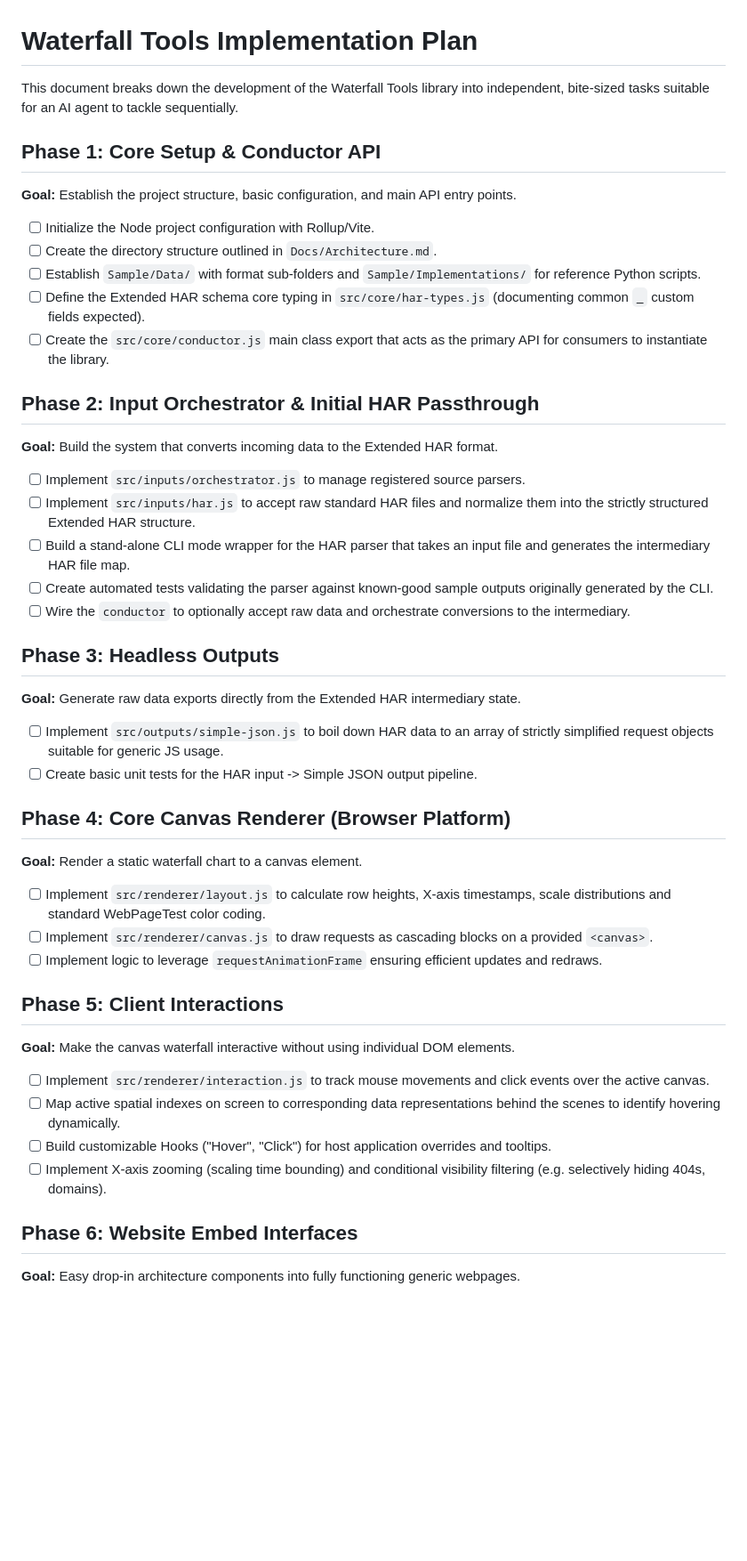
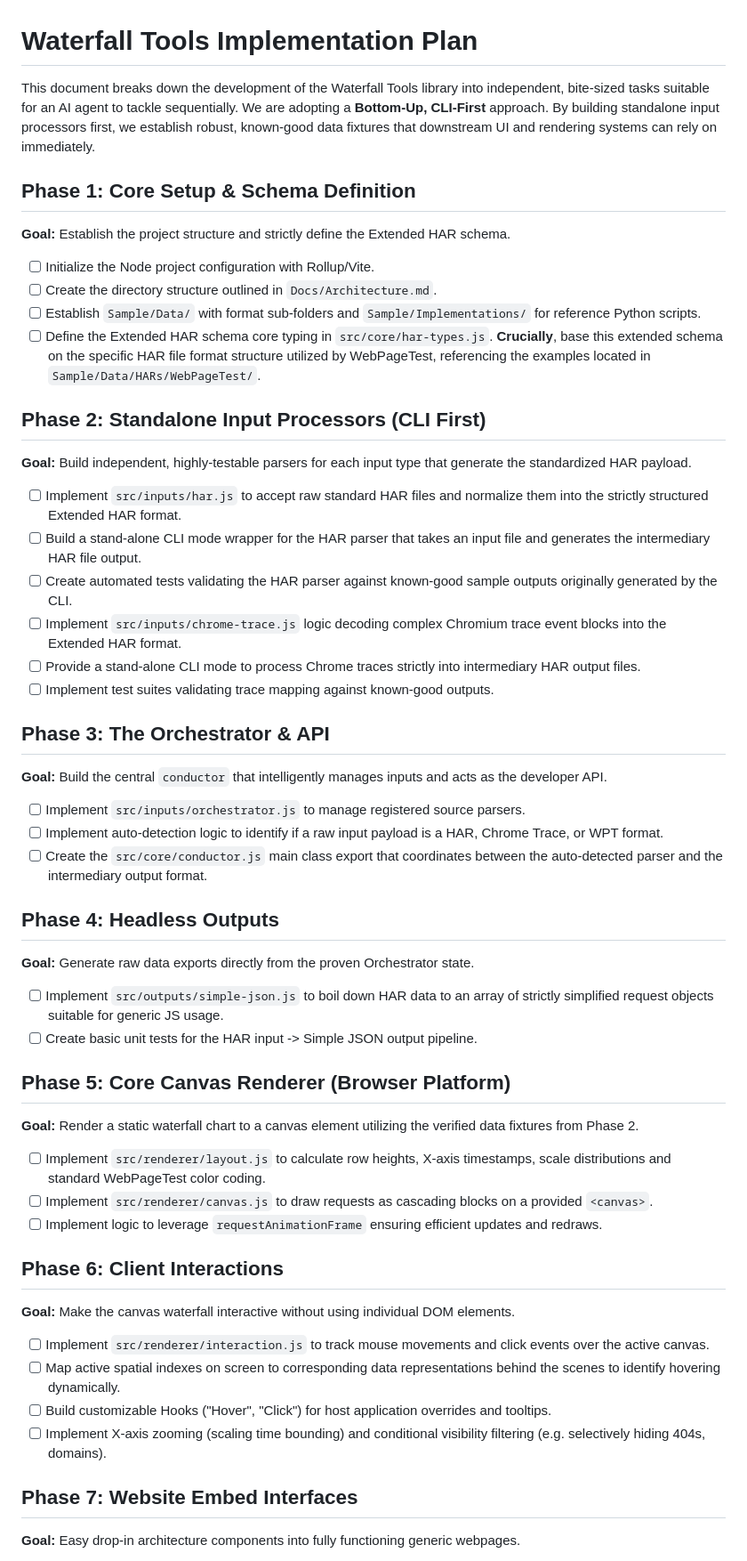
Before and after one commit to pmeenan/waterfall-tools, a Markdown page: Docs/Plan.md, the part around one of its changes. Shown at 89% size. Drawn GitHub-style; blank space fills up the shorter version.

Commit message:
Updated plan

```diff
--- a/Docs/Plan.md
+++ b/Docs/Plan.md
@@ -1,42 +1,48 @@
 # Waterfall Tools Implementation Plan
 
-This document breaks down the development of the Waterfall Tools library into independent, bite-sized tasks suitable for an AI agent to tackle sequentially.
+This document breaks down the development of the Waterfall Tools library into independent, bite-sized tasks suitable for an AI agent to tackle sequentially. We are adopting a **Bottom-Up, CLI-First** approach. By building standalone input processors first, we establish robust, known-good data fixtures that downstream UI and rendering systems can rely on immediately.
 
-## Phase 1: Core Setup & Conductor API
-**Goal:** Establish the project structure, basic configuration, and main API entry points.
+## Phase 1: Core Setup & Schema Definition
+**Goal:** Establish the project structure and strictly define the Extended HAR schema.
 - [ ] Initialize the Node project configuration with Rollup/Vite.
 - [ ] Create the directory structure outlined in `Docs/Architecture.md`.
 - [ ] Establish `Sample/Data/` with format sub-folders and `Sample/Implementations/` for reference Python scripts.
-- [ ] Define the Extended HAR schema core typing in `src/core/har-types.js` (documenting common `_` custom fields expected).
-- [ ] Create the `src/core/conductor.js` main class export that acts as the primary API for consumers to instantiate the library.
+- [ ] Define the Extended HAR schema core typing in `src/core/har-types.js`. **Crucially**, base this extended schema on the specific HAR file format structure utilized by WebPageTest, referencing the examples located in `Sample/Data/HARs/WebPageTest/`.
 
-## Phase 2: Input Orchestrator & Initial HAR Passthrough
-**Goal:** Build the system that converts incoming data to the Extended HAR format.
+## Phase 2: Standalone Input Processors (CLI First)
+**Goal:** Build independent, highly-testable parsers for each input type that generate the standardized HAR payload.
+- [ ] Implement `src/inputs/har.js` to accept raw standard HAR files and normalize them into the strictly structured Extended HAR format.
+- [ ] Build a stand-alone CLI mode wrapper for the HAR parser that takes an input file and generates the intermediary HAR file output.
+- [ ] Create automated tests validating the HAR parser against known-good sample outputs originally generated by the CLI.
+- [ ] Implement `src/inputs/chrome-trace.js` logic decoding complex Chromium trace event blocks into the Extended HAR format.
+- [ ] Provide a stand-alone CLI mode to process Chrome traces strictly into intermediary HAR output files.
+- [ ] Implement test suites validating trace mapping against known-good outputs.
+
+## Phase 3: The Orchestrator & API
+**Goal:** Build the central `conductor` that intelligently manages inputs and acts as the developer API.
 - [ ] Implement `src/inputs/orchestrator.js` to manage registered source parsers.
-- [ ] Implement `src/inputs/har.js` to accept raw standard HAR files and normalize them into the strictly structured Extended HAR structure.
-- [ ] Build a stand-alone CLI mode wrapper for the HAR parser that takes an input file and generates the intermediary HAR file map.
-- [ ] Create automated tests validating the parser against known-good sample outputs originally generated by the CLI.
-- [ ] Wire the `conductor` to optionally accept raw data and orchestrate conversions to the intermediary.
+- [ ] Implement auto-detection logic to identify if a raw input payload is a HAR, Chrome Trace, or WPT format.
+- [ ] Create the `src/core/conductor.js` main class export that coordinates between the auto-detected parser and the intermediary output format.
 
-## Phase 3: Headless Outputs
-**Goal:** Generate raw data exports directly from the Extended HAR intermediary state.
+## Phase 4: Headless Outputs
+**Goal:** Generate raw data exports directly from the proven Orchestrator state.
 - [ ] Implement `src/outputs/simple-json.js` to boil down HAR data to an array of strictly simplified request objects suitable for generic JS usage.
 - [ ] Create basic unit tests for the HAR input -> Simple JSON output pipeline.
 
-## Phase 4: Core Canvas Renderer (Browser Platform)
-**Goal:** Render a static waterfall chart to a canvas element.
+## Phase 5: Core Canvas Renderer (Browser Platform)
+**Goal:** Render a static waterfall chart to a canvas element utilizing the verified data fixtures from Phase 2.
 - [ ] Implement `src/renderer/layout.js` to calculate row heights, X-axis timestamps, scale distributions and standard WebPageTest color coding.
 - [ ] Implement `src/renderer/canvas.js` to draw requests as cascading blocks on a provided `<canvas>`.
 - [ ] Implement logic to leverage `requestAnimationFrame` ensuring efficient updates and redraws.
 
-## Phase 5: Client Interactions
+## Phase 6: Client Interactions
 **Goal:** Make the canvas waterfall interactive without using individual DOM elements.
 - [ ] Implement `src/renderer/interaction.js` to track mouse movements and click events over the active canvas.
 - [ ] Map active spatial indexes on screen to corresponding data representations behind the scenes to identify hovering dynamically.
 - [ ] Build customizable Hooks ("Hover", "Click") for host application overrides and tooltips.
 - [ ] Implement X-axis zooming (scaling time bounding) and conditional visibility filtering (e.g. selectively hiding 404s, domains).
 
-## Phase 6: Website Embed Interfaces
+## Phase 7: Website Embed Interfaces
 **Goal:** Easy drop-in architecture components into fully functioning generic webpages.
 - [ ] Implement `src/embed/div-embed.js` to accept a `<div id="target">` element and an Extended HAR object (or automated fetch URL proxy), automatically bootstrapping the canvas and binding relative interactions without external involvement.
 - [ ] Implement `src/embed/iframe-embed.js` parsing `window.location.search` for configuration data, query params representing data points, to subsequently render fully encapsulated visualizations inherently.
```
Also changed, not shown: other parts of Docs/Plan.md (+1 -8 lines).
